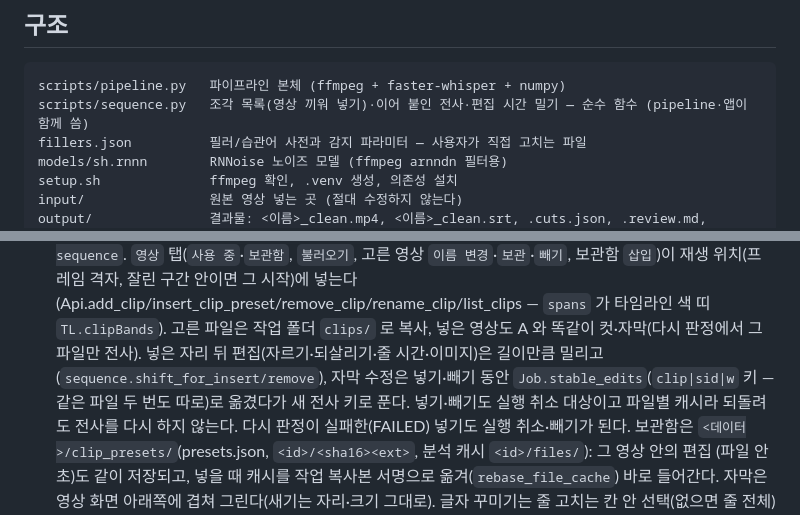
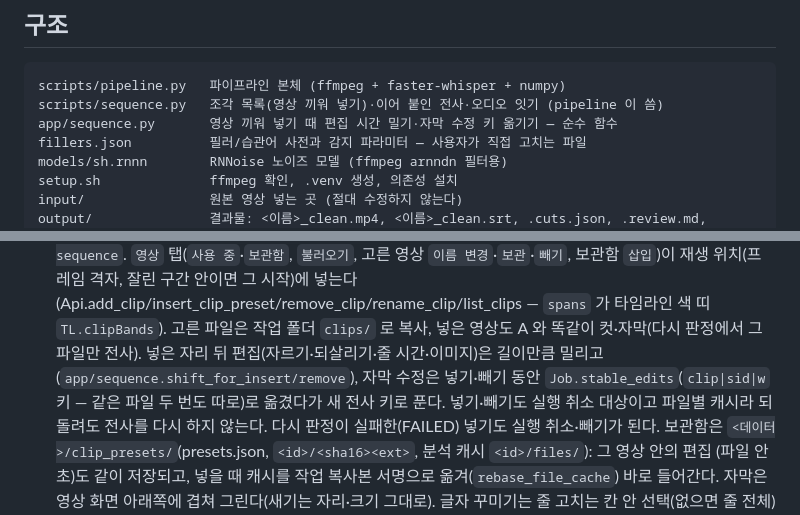
Before and after one commit to withbbang/video-edit, a Markdown page: CLAUDE.md, 2 parts joined by grey strips. Rendered like a GitHub page.

Commit message:
영상 끼워 넣기: 문서 — sequence 모듈 위치 바로잡기
Co-Authored-By: Claude Opus 5.5 <noreply@anthropic.com>

````diff
--- a/CLAUDE.md
+++ b/CLAUDE.md
@@ -9,7 +9,8 @@ mp4 안에도 끄고 켤 수 있는 자막 트랙(QuickTime 용)을 넣는다 (`
 
 ```
 scripts/pipeline.py   파이프라인 본체 (ffmpeg + faster-whisper + numpy)
-scripts/sequence.py   조각 목록(영상 끼워 넣기)·이어 붙인 전사·편집 시간 밀기 — 순수 함수 (pipeline·앱이 함께 씀)
+scripts/sequence.py   조각 목록(영상 끼워 넣기)·이어 붙인 전사·오디오 잇기 (pipeline 이 씀)
+app/sequence.py       영상 끼워 넣기 때 편집 시간 밀기·자막 수정 키 옮기기 — 순수 함수
 fillers.json          필러/습관어 사전과 감지 파라미터 — 사용자가 직접 고치는 파일
 models/sh.rnnn        RNNoise 노이즈 모델 (ffmpeg arnndn 필터용)
 setup.sh              ffmpeg 확인, .venv 생성, 의존성 설치
@@ -164,7 +165,7 @@ tests/                pytest (requirements-dev.txt)
   `영상` 탭(`사용 중`·`보관함`, `불러오기`, 고른 영상 `이름 변경`·`보관`·`빼기`, 보관함 `삽입`)이 재생 위치(프레임 격자, 잘린 구간 안이면 그 시작)에
   넣는다(Api.add_clip/insert_clip_preset/remove_clip/rename_clip/list_clips — `spans` 가 타임라인 색 띠 `TL.clipBands`). 고른 파일은 작업 폴더
   `clips/` 로 복사, 넣은 영상도 A 와 똑같이 컷·자막(다시 판정에서 그 파일만 전사). 넣은 자리 뒤 편집(자르기·되살리기·줄 시간·이미지)은
-  길이만큼 밀리고(`sequence.shift_for_insert/remove`), 자막 수정은 넣기·빼기 동안 `Job.stable_edits`(`clip|sid|w` 키 — 같은 파일 두 번도 따로)로
+  길이만큼 밀리고(`app/sequence.shift_for_insert/remove`), 자막 수정은 넣기·빼기 동안 `Job.stable_edits`(`clip|sid|w` 키 — 같은 파일 두 번도 따로)로
   옮겼다가 새 전사 키로 푼다. 넣기·빼기도 실행 취소 대상이고 파일별 캐시라 되돌려도 전사를 다시 하지 않는다. 다시 판정이 실패한(FAILED) 넣기도
   실행 취소·빼기가 된다. 보관함은 `<데이터>/clip_presets/`(presets.json, `<id>/<sha16><ext>`, 분석 캐시 `<id>/files/`): 그 영상 안의 편집
   (파일 안 초)도 같이 저장되고, 넣을 때 캐시를 작업 복사본 서명으로 옮겨(`rebase_file_cache`) 바로 들어간다.
````
Also changed, not shown: 1 other file.
